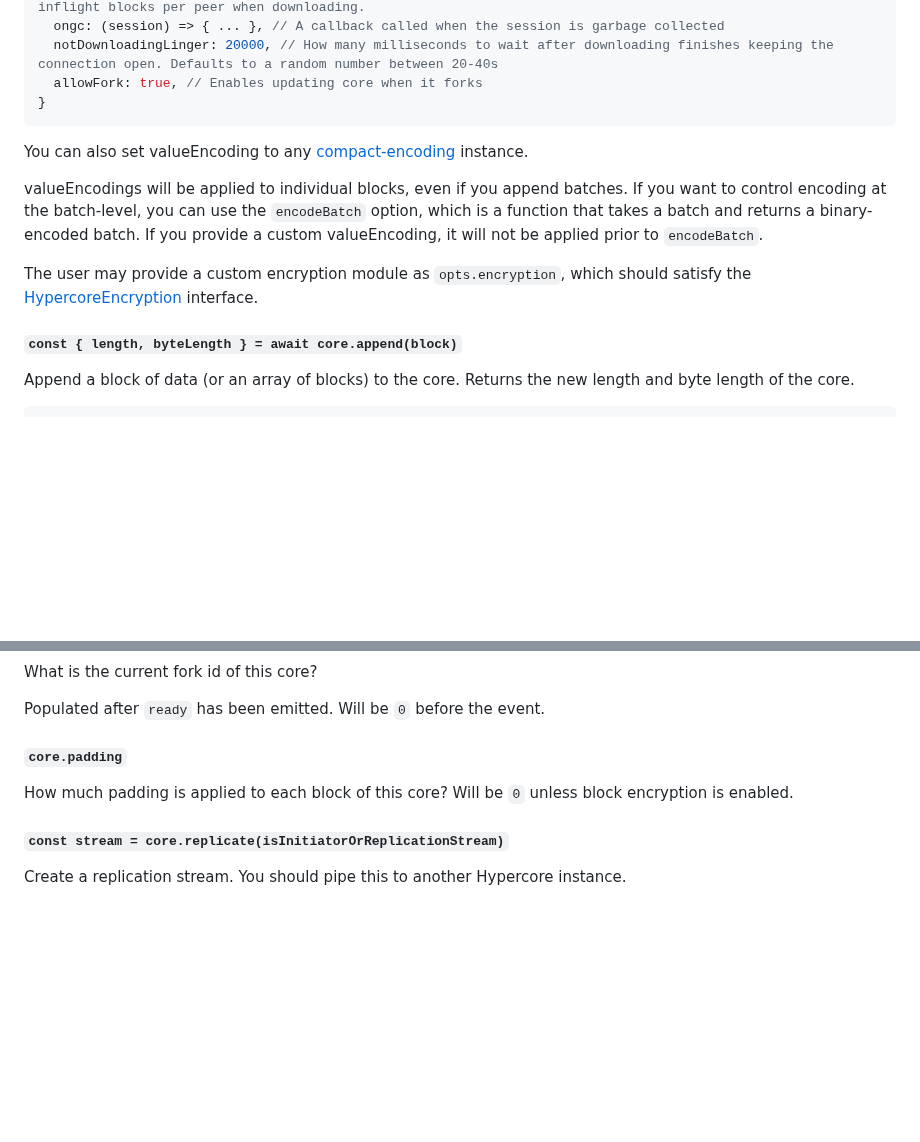
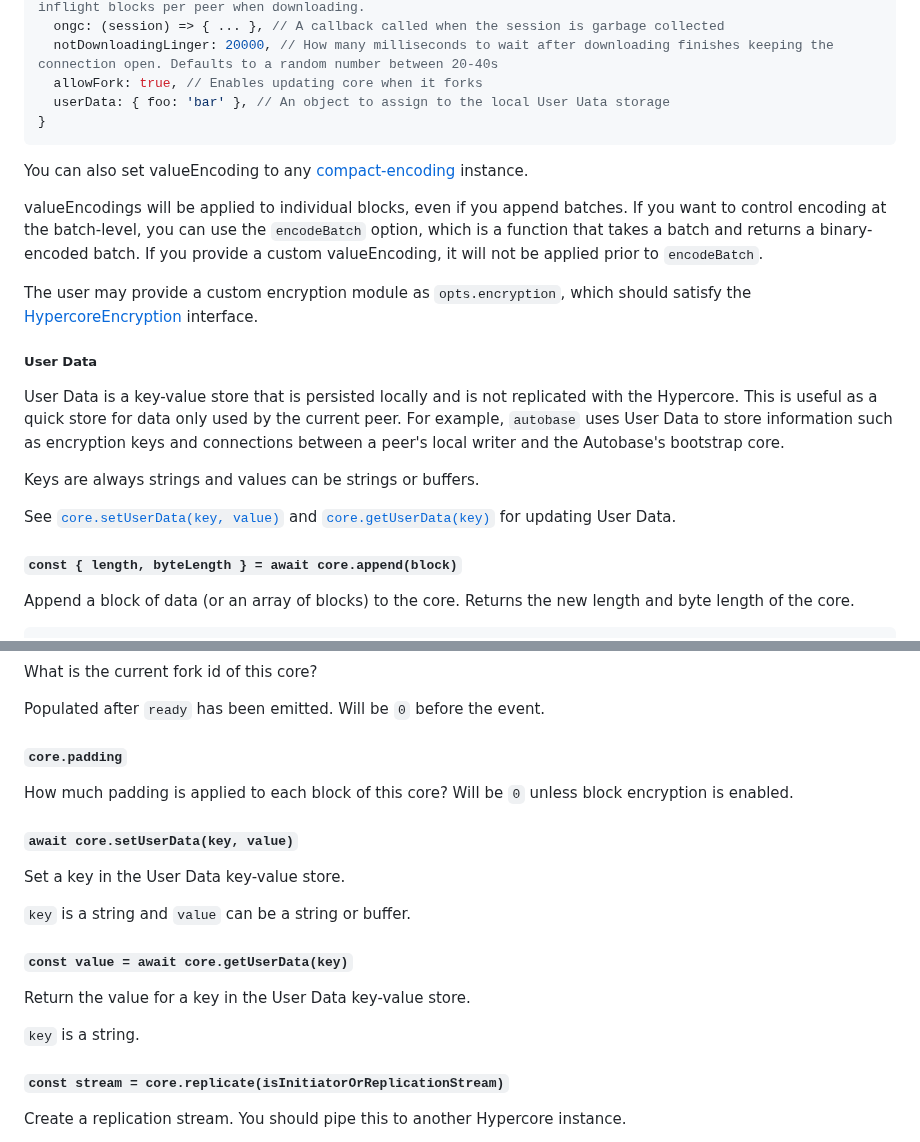
Before and after one commit to holepunchto/hypercore, a Markdown page: README.md, 2 parts joined by grey strips. GitHub-like rendering; blank space fills up the shorter version.

Commit message:
Add documentation about user data store
Added a subsection to explain the concept behind a local key-value store
on a core with autobase as an example.

````diff
--- a/README.md
+++ b/README.md
@@ -61,6 +61,7 @@ Alternatively you can pass a [Hypercore Storage](https://github.com/holepunchto/
   ongc: (session) => { ... }, // A callback called when the session is garbage collected
   notDownloadingLinger: 20000, // How many milliseconds to wait after downloading finishes keeping the connection open. Defaults to a random number between 20-40s
   allowFork: true, // Enables updating core when it forks
+  userData: { foo: 'bar' }, // An object to assign to the local User Uata storage
 }
 ```
 
@@ -69,6 +70,14 @@ You can also set valueEncoding to any [compact-encoding](https://github.com/comp
 valueEncodings will be applied to individual blocks, even if you append batches. If you want to control encoding at the batch-level, you can use the `encodeBatch` option, which is a function that takes a batch and returns a binary-encoded batch. If you provide a custom valueEncoding, it will not be applied prior to `encodeBatch`.
 
 The user may provide a custom encryption module as `opts.encryption`, which should satisfy the [HypercoreEncryption](https://github.com/holepunchto/hypercore-encryption) interface.
+
+##### User Data
+
+User Data is a key-value store that is persisted locally and is not replicated with the Hypercore. This is useful as a quick store for data only used by the current peer. For example, `autobase` uses User Data to store information such as encryption keys and connections between a peer's local writer and the Autobase's bootstrap core.
+
+Keys are always strings and values can be strings or buffers.
+
+See [`core.setUserData(key, value)`](#await-coresetuserdatakey-value) and [`core.getUserData(key)`](#const-value--await-coresetuserdatakey) for updating User Data.
 
 #### `const { length, byteLength } = await core.append(block)`
 
@@ -455,6 +464,18 @@ Populated after `ready` has been emitted. Will be `0` before the event.
 
 How much padding is applied to each block of this core? Will be `0` unless block encryption is enabled.
 
+#### `await core.setUserData(key, value)`
+
+Set a key in the User Data key-value store.
+
+`key` is a string and `value` can be a string or buffer.
+
+#### `const value = await core.getUserData(key)`
+
+Return the value for a key in the User Data key-value store.
+
+`key` is a string.
+
 #### `const stream = core.replicate(isInitiatorOrReplicationStream)`
 
 Create a replication stream. You should pipe this to another Hypercore instance.
````
